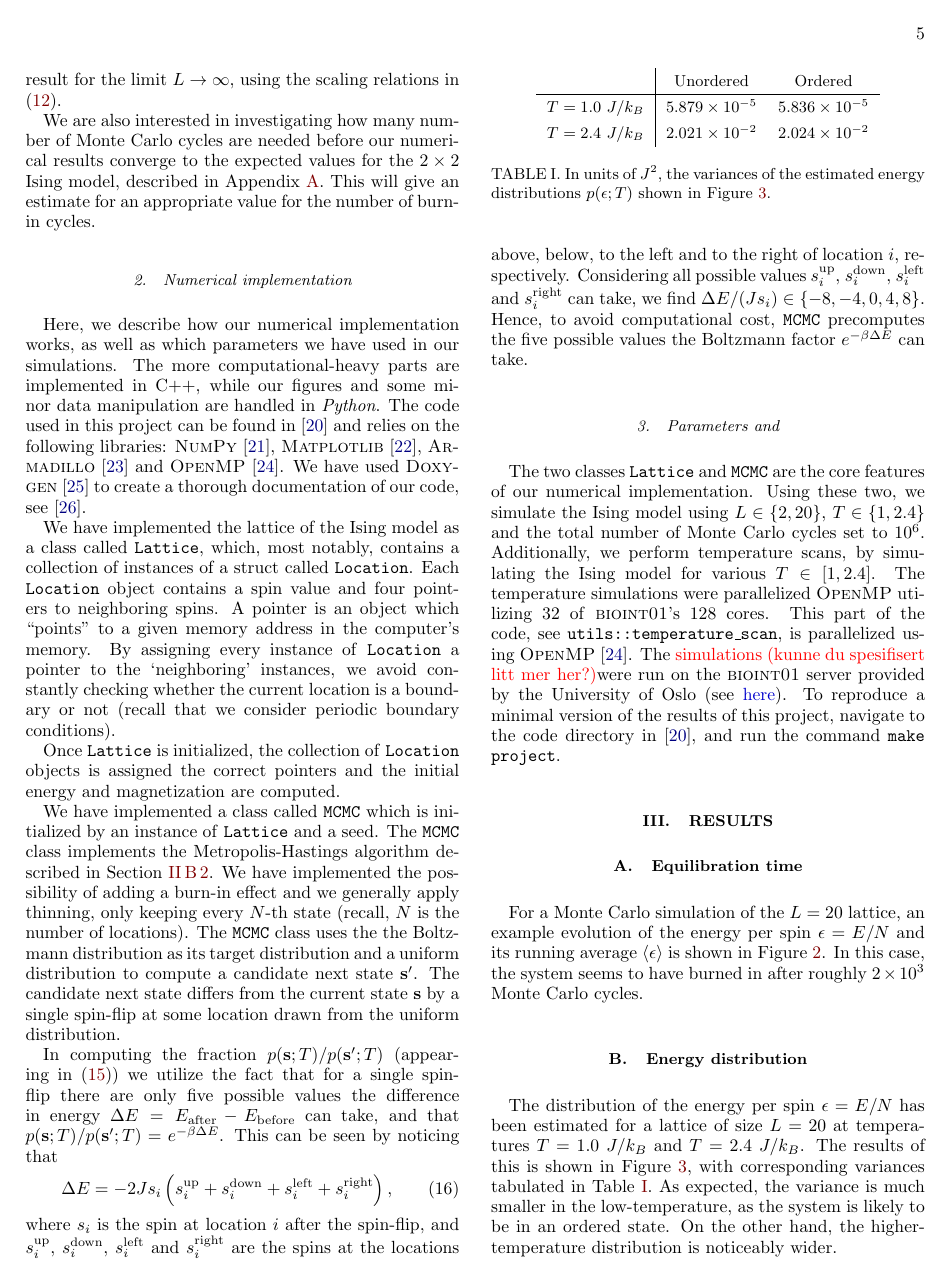
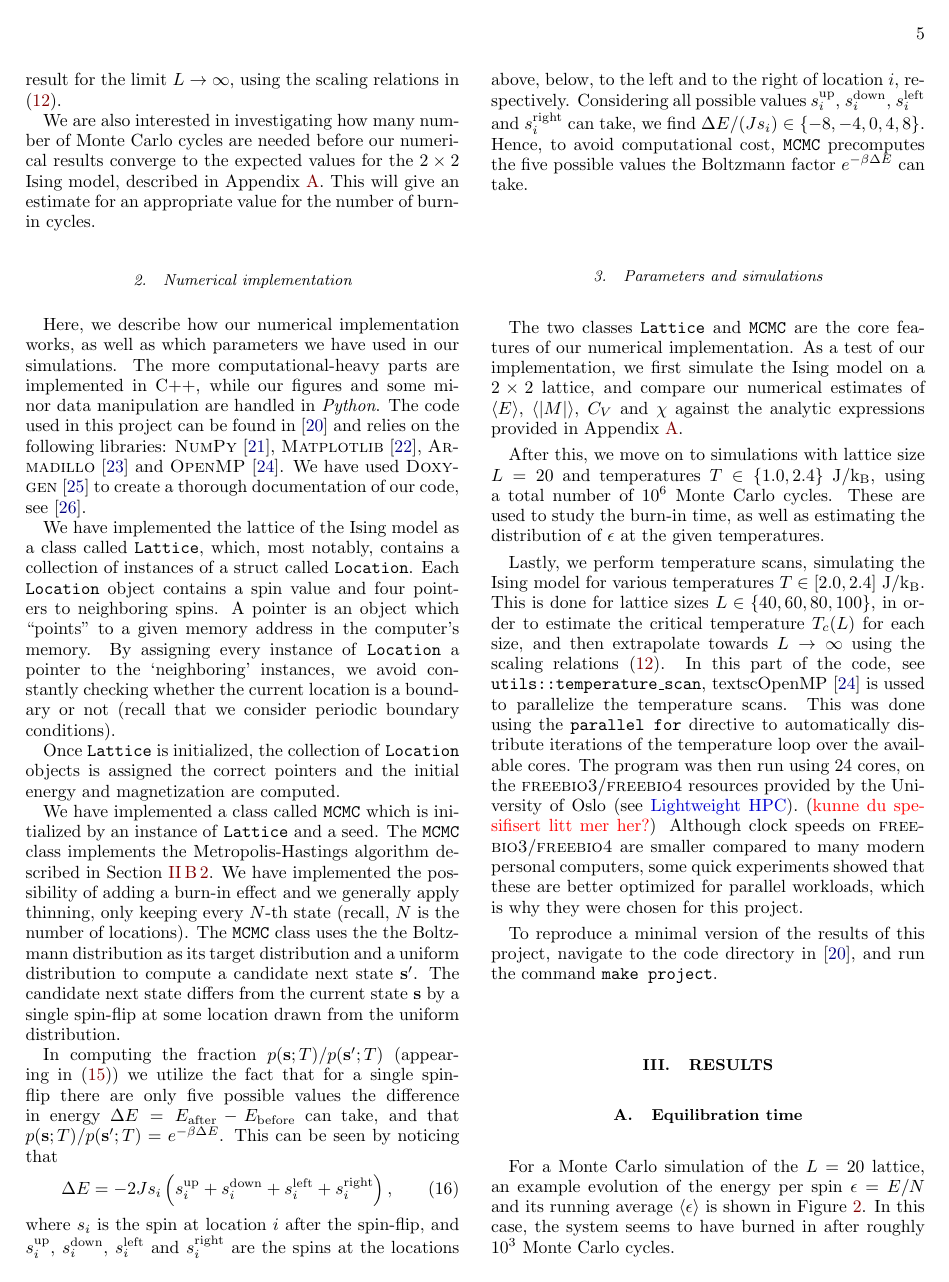
Before and after one commit to isakrukan/FYS4150-Computational-Physics, a LaTeX paper (Project4/main.tex): page 5 of 9 before the commit and page 5 of 10 after it. Compiled offline with pdfLaTeX.

Commit message:
moved some stuff around etc

```diff
--- a/Project4/main.tex
+++ b/Project4/main.tex
@@ -427,23 +427,31 @@ where \(s_i\) is the spin at location \(i\) after the spin-flip, and \(s_{i}^{\t
 Considering all possible values \(s_{i}^{\text{up}}\), \(s_{i}^{\text{down}}\), \(s_{i}^{\text{left}}\) and \(s_{i}^{\text{right}}\) can take, we find \(\Delta E/(Js_i)\in\{-8,-4,0,4,8\}\).
 Hence, to avoid computational cost, \texttt{MCMC} precomputes the five possible values the Boltzmann factor \(e^{-\beta \Delta E}\) can take.
 
-\subsubsection{Parameters and }
+\subsubsection{Parameters and simulations}
 The two classes \texttt{Lattice} and \texttt{MCMC} are the core features of our numerical implementation.
-Using these two, we simulate the Ising model using \(L\in\{2,20\}\), \(T\in\{1,2.4\}\) and the total number of Monte Carlo cycles set to \(10^6\).
-Additionally, we perform temperature scans, by simulating the Ising model for various \(T\in[1,2.4]\).
-The temperature simulations were parallelized \textsc{OpenMP} utilizing 32 of \textsc{bioint01}'s 128 cores.
-This part of the code, see \texttt{utils::temperature\_scan}, is parallelized using \textsc{OpenMP}~\cite{openmp}.
-The \color{red}simulations (kunne du spesifisert litt mer her?)\color{black} were run on the \textsc{bioint01} server provided by the University of Oslo (see \href{https://www.mn.uio.no/ifi/tjenester/it/tjenester/compute/hpc/bioinfo-cluster/}{here}).
-To reproduce a minimal version of the results of this project, navigate to the code directory in \cite{FYS4150Project4}, and run the command \texttt{make project}.
+As a test of our implementation, we first simulate the Ising model on a \(2\times 2\) lattice, and compare our numerical estimates of \(\langle E\rangle\), \(\langle |M|\rangle\), \(C_V\) and \(\chi\) against the analytic expressions provided in Appendix \ref{sec:example_2times2lattice}.
+
+After this, we move on to simulations with lattice size $L=20$ and temperatures \(T\in\{1.0, 2.4\}\ \si{J/k_B}\), using a total number of \(10^6\) Monte Carlo cycles.
+These are used to study the burn-in time, as well as estimating the distribution of \(\epsilon\) at the given temperatures.
+
+Lastly, we perform temperature scans, simulating the Ising model for various temperatures \(T\in[2.0, 2.4]\ \si{J/k_B}\).
+This is done for lattice sizes \(L\in\{40, 60, 80, 100\}\), in order to estimate the critical temperature \(T_c(L)\) for each size, and then extrapolate towards \(L\rightarrow\infty\) using the scaling relations \eqref{eq:scaling_relations}.
+%Additionally, we perform temperature scans, by simulating the Ising model for various \(T\in[1,2.4]\).
+%This part of the code, see \texttt{utils::temperature\_scan}, is parallelized using \textsc{OpenMP}~\cite{openmp}.
+In this part of the code, see \texttt{utils::temperature\_scan}, textsc{OpenMP}~\cite{openmp} is ussed to parallelize the temperature scans.
+This was done using the \texttt{parallel for} directive to automatically distribute iterations of the temperature loop over the available cores.
+The program was then run using 24 cores, on the \textsc{freebio3}/\textsc{freebio4} resources provided by the University of Oslo (see \href{https://www.mn.uio.no/ifi/tjenester/it/tjenester/compute/hpc/bioinfo-cluster/}{Lightweight HPC}).
+({\color{red}kunne du spesifisert litt mer her?})
+Although clock speeds on \textsc{freebio3}/\textsc{freebio4} are smaller compared to many modern personal computers, some quick experiments showed that these are better optimized for parallel workloads, which is why they were chosen for this project.
 
 
-
+To reproduce a minimal version of the results of this project, navigate to the code directory in \cite{FYS4150Project4}, and run the command \texttt{make project}.
 
 \section{Results}
 
 \subsection{Equilibration time}
 For a Monte Carlo simulation of the $L=20$ lattice, an example evolution of the energy per spin $\epsilon = E/N$ and its running average $\langle \epsilon \rangle$ is shown in Figure~\ref{fig:equilibration}.
-In this case, the system seems to have burned in after roughly $2\times 10^3$ Monte Carlo cycles.
+In this case, the system seems to have burned in after roughly $10^3$ Monte Carlo cycles.
 
 \begin{figure}
     \centering
@@ -456,5 +464,3 @@ In this case, the system seems to have burned in after roughly $2\times 10^3$ Mo
 \subsection{Energy distribution}
 The distribution of the energy per spin $\epsilon = E/N$ has been estimated for a lattice of size $L=20$ at temperatures $T=1.0\ J/k_B$ and $T=2.4\ J/k_B$.
 The results of this is shown in Figure~\ref{fig:epsilon_distribution}, with corresponding variances tabulated in Table~\ref{table:epsilon_distribution}.
-As expected, the variance is much smaller in the low-temperature, as the system is likely to be in an ordered state.
-On the other hand, the higher-temperature distribution is noticeably wider.
@@ -485 +490,0 @@ Here we have additionally fitted a model
-\begin{align}
```
Also changed, not shown: Project4/main.tex (63 more changed lines).
